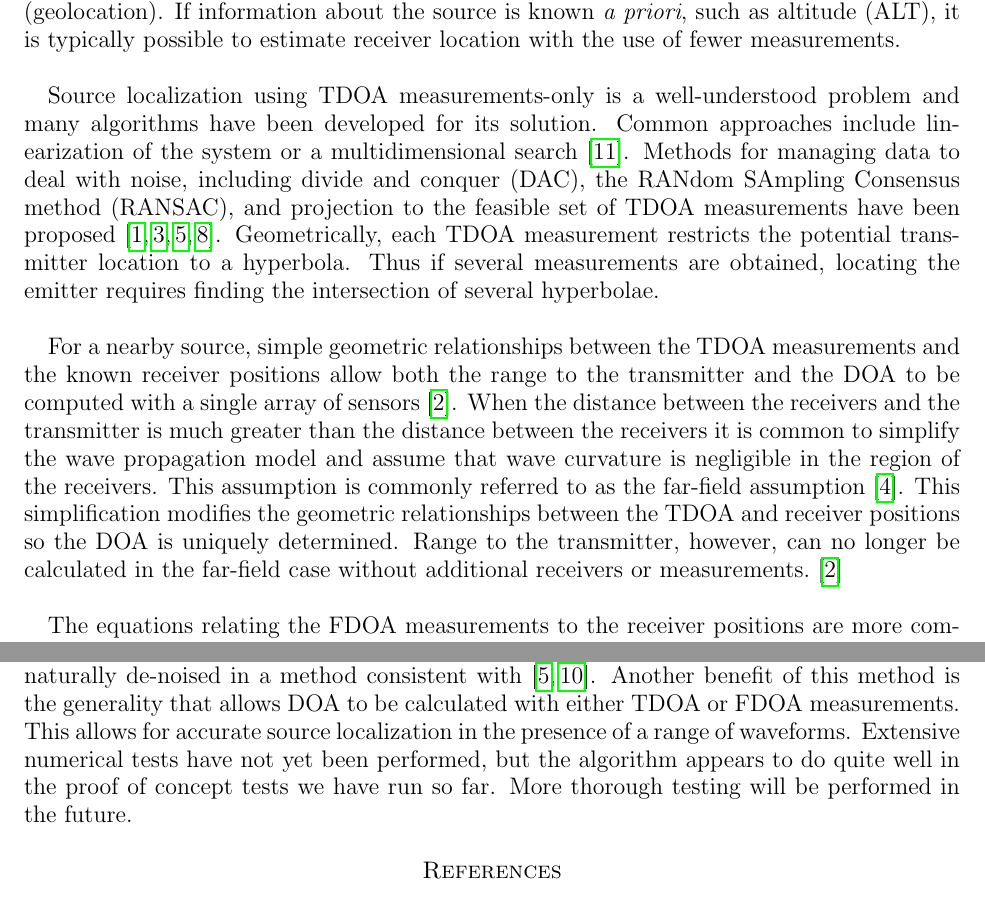
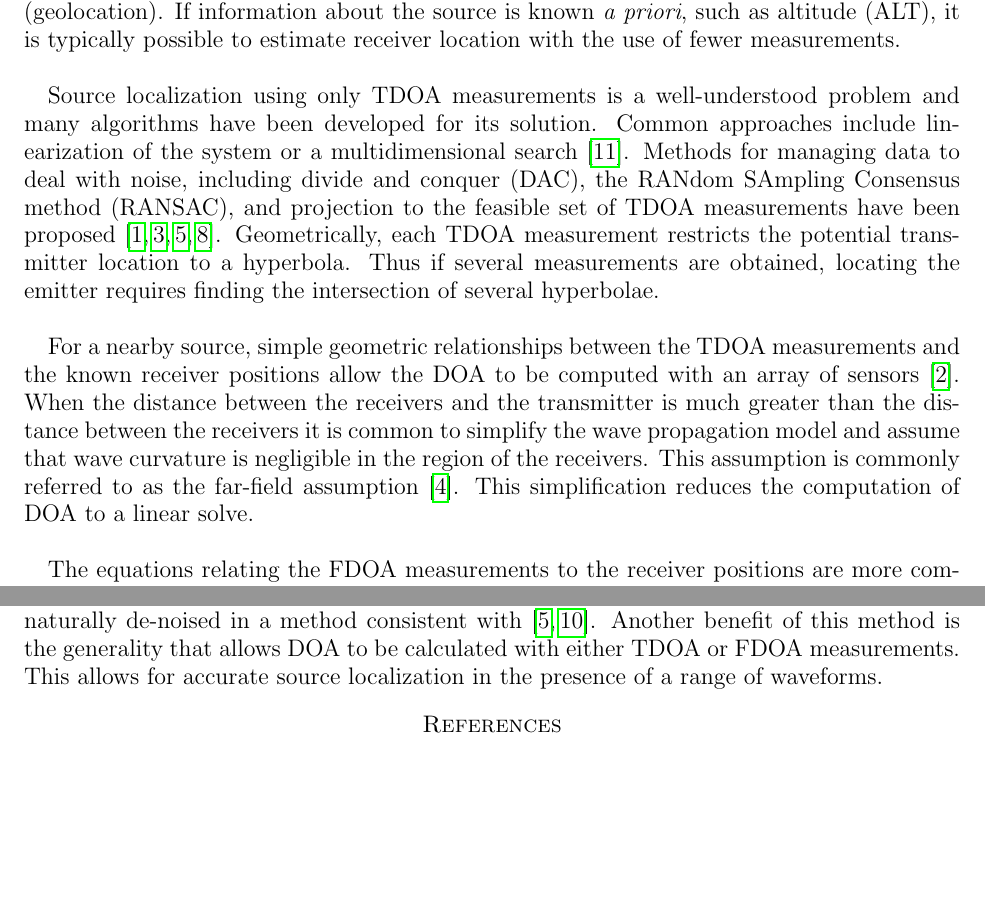
Before and after one commit to camer1kj/FarfieldFDOAPaper, a LaTeX paper (FDOA_FF_main.tex, which reads background.tex, conclusion.tex): two parts of pages 1 and 5 of 6 before the commit and two parts of pages 1 and 5 of 5 after it, joined at a grey line, cut so that both start at the same text, the shorter picture padded with empty space. Compiled offline with pdfLaTeX.

Commit message:
Modified for new numerical results

```diff
--- a/background.tex
+++ b/background.tex
@@ -2,12 +2,12 @@
 \label{s:intro}
 % Notes:
 % Maybe we should it include a few citations about applications which require locating an RF transmitter. We can just steal these from another TDOA / FDOA paper
-Locating a radio-frequency transmitter, or \emph{source localization}, is a vital step in many applications. Source localization is often performed using measurements of the transmitted signal obtained by several nearby receivers. Specifically, measurements of the transmitted signal at two distinct receivers allow one to compute the time difference of arrival (TDOA) and frequency difference of arrival (FDOA) between those receivers. With estimates of TDOA or FDOA measurements, one can compute various other quantities describing the location of the transmitter, including the angle of arrival (AOA) / direction of arrival (DOA), the range to the receiver, and thus the location of the transmitter in the global coordinate system (geolocation). If information about the source is known {\em a priori}, such as altitude (ALT), it is typically possible to estimate receiver location with the use of fewer measurements. \\
+Locating a radio-frequency transmitter, or \emph{source localization}, is a vital step in many applications. Source localization is often performed using measurements of the transmitted signal obtained by several nearby receivers. Specifically, measurements of the transmitted signal at two distinct receivers allow one to compute the time difference of arrival (TDOA) and frequency difference of arrival (FDOA) between those receivers. With estimates of TDOA or FDOA measurements, one can compute various other quantities describing the location of the transmitter, including the angle of arrival (AOA) / direction of arrival (DOA), the range to the receiver, and thus the location of the transmitter in the global coordinate system (geolocation). If information about the source is known {\em a priori}, such as altitude (ALT), it is typically possible to estimate receiver location with the use of fewer measurements.\\
 
-Source localization using TDOA measurements-only is a well-understood problem and many algorithms have been developed for its solution. Common approaches include linearization of the system or a multidimensional search~\cite{Torrieri1984}. Methods for managing data to deal with noise, including divide and conquer (DAC), the RANdom SAmpling Consensus method (RANSAC), and projection to the feasible set of TDOA measurements have been proposed ~\cite{Cameron,Abel1990,Li2009,Compagnoni2017}. Geometrically, each TDOA measurement restricts the potential transmitter location to a hyperbola. Thus if several measurements are obtained, locating the emitter requires finding the intersection of several hyperbolae. \\
+Source localization using only TDOA measurements is a well-understood problem and many algorithms have been developed for its solution. Common approaches include linearization of the system or a multidimensional search~\cite{Torrieri1984}. Methods for managing data to deal with noise, including divide and conquer (DAC), the RANdom SAmpling Consensus method (RANSAC), and projection to the feasible set of TDOA measurements have been proposed ~\cite{Cameron,Abel1990,Li2009,Compagnoni2017}. Geometrically, each TDOA measurement restricts the potential transmitter location to a hyperbola. Thus if several measurements are obtained, locating the emitter requires finding the intersection of several hyperbolae. \\
 
-For a nearby source, simple geometric relationships between the TDOA measurements and the known receiver positions allow both the range to the transmitter and the DOA to be computed with a single array of sensors~\cite{Benesty2008}. When the distance between the receivers and the transmitter is much greater than the distance between the receivers it is common to simplify the wave propagation model and assume that wave curvature is negligible in the region of the receivers. This assumption is commonly referred to as the far-field assumption~\cite{Cheney2009}. This simplification modifies the geometric relationships between the TDOA and receiver positions so the DOA is uniquely determined. Range to the transmitter, however, can no longer be calculated in the far-field case without additional receivers or measurements.~\cite{Benesty2008} \\
+For a nearby source, simple geometric relationships between the TDOA measurements and the known receiver positions allow the DOA to be computed with an array of sensors~\cite{Benesty2008}. When the distance between the receivers and the transmitter is much greater than the distance between the receivers it is common to simplify the wave propagation model and assume that wave curvature is negligible in the region of the receivers. This assumption is commonly referred to as the far-field assumption~\cite{Cheney2009}. This simplification reduces the computation of DOA to a linear solve. \\
 
 % Can we say anything about the limitations of these algorithms? It would give more motivation for us to develop our method. E.g. relatively high cost of computation, numerical instability, etc.
-The equations relating the FDOA measurements to the receiver positions are more complicated than those used in the TDOA case. The FDOA model is nonlinear and depends on the receiver velocities, so source localization with FDOA measurements is more complicated than geolocation using TDOA measurements. While the FDOA measurements are often used as an additional constraint to the TDOA geolocation systems (TDOA/FDOA localization)~\cite{Ho1997}, only a few algorithms have been developed using FDOA alone~\cite{Cameron,Jinzhou2012}. Some limitations of these algorithms are the high cost of computation that comes from nonlinear solver methods. There are some special cases where it is desirable to solve for the emitter location using FDOA only. For instance, in the case of a narrowband signal with a long pulse duration, Doppler resolution is finer than the range resolution so that it is difficult to measure the TDOA accurately~\cite{Cheney2009,Mason2005,Jinzhou2012}. \\
+The equations relating the FDOA measurements to the receiver positions are more complicated than those used in the TDOA case. The FDOA model is nonlinear and depends on the receiver velocities, so source localization with FDOA measurements is more complicated than geolocation using TDOA measurements. While the FDOA measurements are often used as an additional constraint to the TDOA geolocation systems (TDOA/FDOA localization)~\cite{Ho1997}, only a few algorithms have been developed using FDOA alone~\cite{Cameron,Jinzhou2012}. Some limitations of these algorithms are the high cost of computation that comes from nonlinear solver methods. There are some cases where it is desirable to solve for the emitter location using FDOA only. For instance, in the case of a narrowband signal with a long pulse duration, Doppler resolution is finer than the range resolution so that it is difficult to measure the TDOA accurately~\cite{Cheney2009,Mason2005,Jinzhou2012}. \\
 
--- a/conclusion.tex
+++ b/conclusion.tex
@@ -1,3 +1,3 @@
 \section{Conclusion}
 \label{s:conclusion}
-Considering far-field FDOA-based geolocation naturally leads to a simple method for determining direction of arrival. This calculation requires only a linear solve which makes the corresponding source-localization technique very efficient. Additionally, since FDOA measurement data is projected onto the range of the differencing matrix, the solution is naturally de-noised in a method consistent with~\cite{Schmidt1996,Compagnoni2017}. Another benefit of this method is the generality that allows DOA to be calculated with either TDOA or FDOA measurements. This allows for accurate source localization in the presence of a range of waveforms. Extensive numerical tests have not yet been performed, but the algorithm appears to do quite well in the proof of concept tests we have run so far. More thorough testing will be performed in the future.
+Considering far-field FDOA-based geolocation naturally leads to a simple method for determining direction of arrival. This calculation requires only a linear solve which makes the corresponding source-localization technique very efficient. Additionally, since FDOA measurement data is projected onto the range of the differencing matrix, the solution is naturally de-noised in a method consistent with~\cite{Schmidt1996,Compagnoni2017}. Another benefit of this method is the generality that allows DOA to be calculated with either TDOA or FDOA measurements. This allows for accurate source localization in the presence of a range of waveforms.
```
Also changed, not shown: CRLBcompare1.png (added), background.tex (2 more changed lines).
